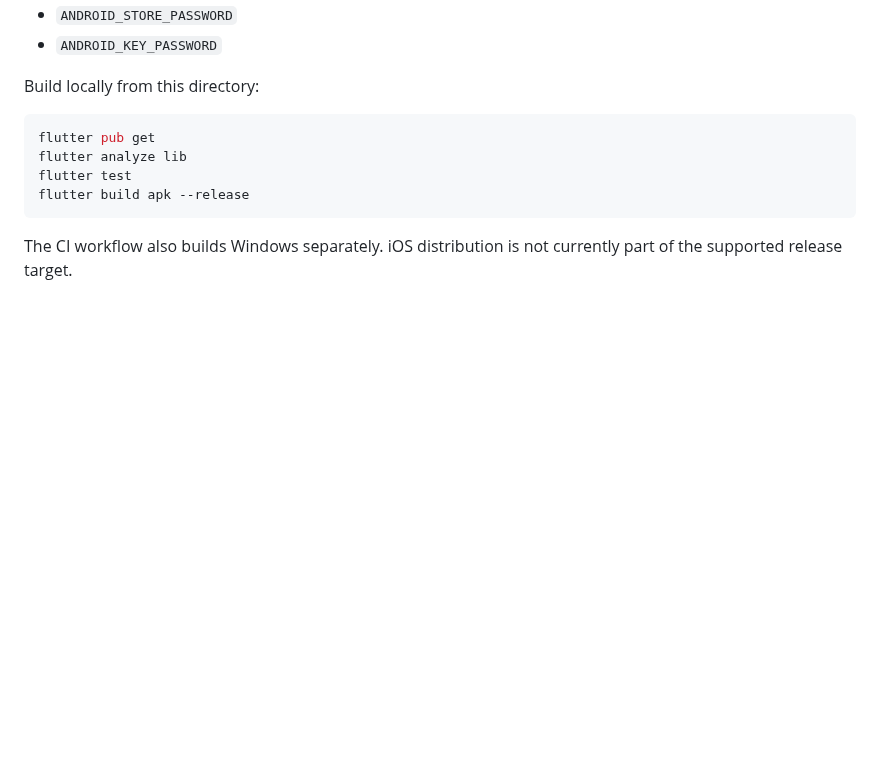
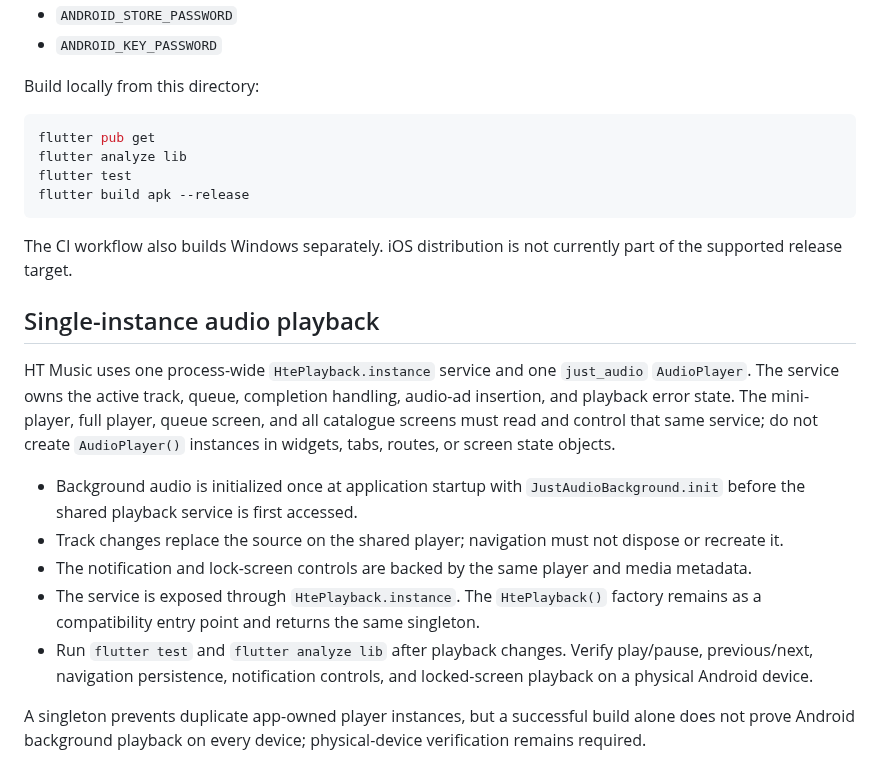
Before and after one commit to suwilanjisinkamba184-cmd/High-tech-entertainment-, a Markdown page: mobile-app/README.md, the part around the change. Drawn GitHub-style; blank space fills up the shorter version.

Commit message:
Document single-instance audio playback architecture

````diff
--- a/mobile-app/README.md
+++ b/mobile-app/README.md
@@ -54,3 +54,16 @@ flutter build apk --release
 ```
 
 The CI workflow also builds Windows separately. iOS distribution is not currently part of the supported release target.
+
+
+## Single-instance audio playback
+
+HT Music uses one process-wide `HtePlayback.instance` service and one `just_audio` `AudioPlayer`. The service owns the active track, queue, completion handling, audio-ad insertion, and playback error state. The mini-player, full player, queue screen, and all catalogue screens must read and control that same service; do not create `AudioPlayer()` instances in widgets, tabs, routes, or screen state objects.
+
+- Background audio is initialized once at application startup with `JustAudioBackground.init` before the shared playback service is first accessed.
+- Track changes replace the source on the shared player; navigation must not dispose or recreate it.
+- The notification and lock-screen controls are backed by the same player and media metadata.
+- The service is exposed through `HtePlayback.instance`. The `HtePlayback()` factory remains as a compatibility entry point and returns the same singleton.
+- Run `flutter test` and `flutter analyze lib` after playback changes. Verify play/pause, previous/next, navigation persistence, notification controls, and locked-screen playback on a physical Android device.
+
+A singleton prevents duplicate app-owned player instances, but a successful build alone does not prove Android background playback on every device; physical-device verification remains required.
````
